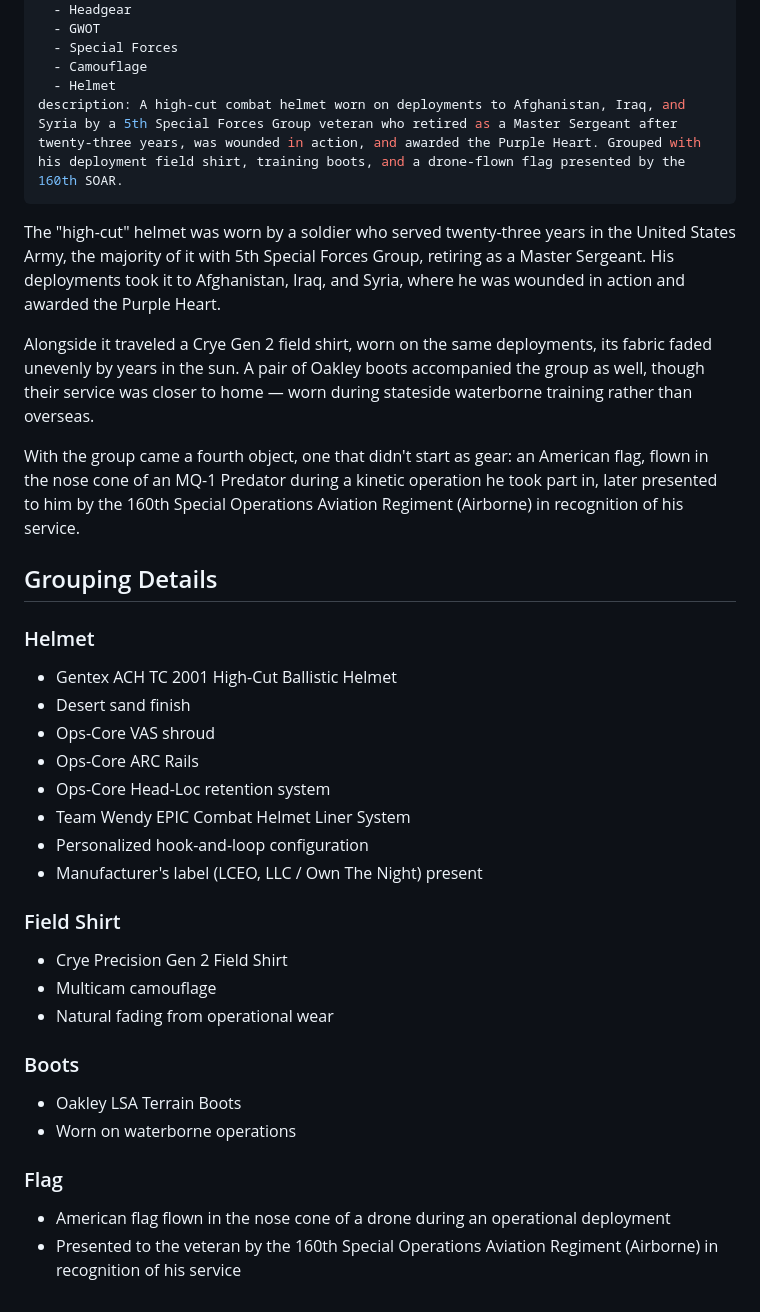
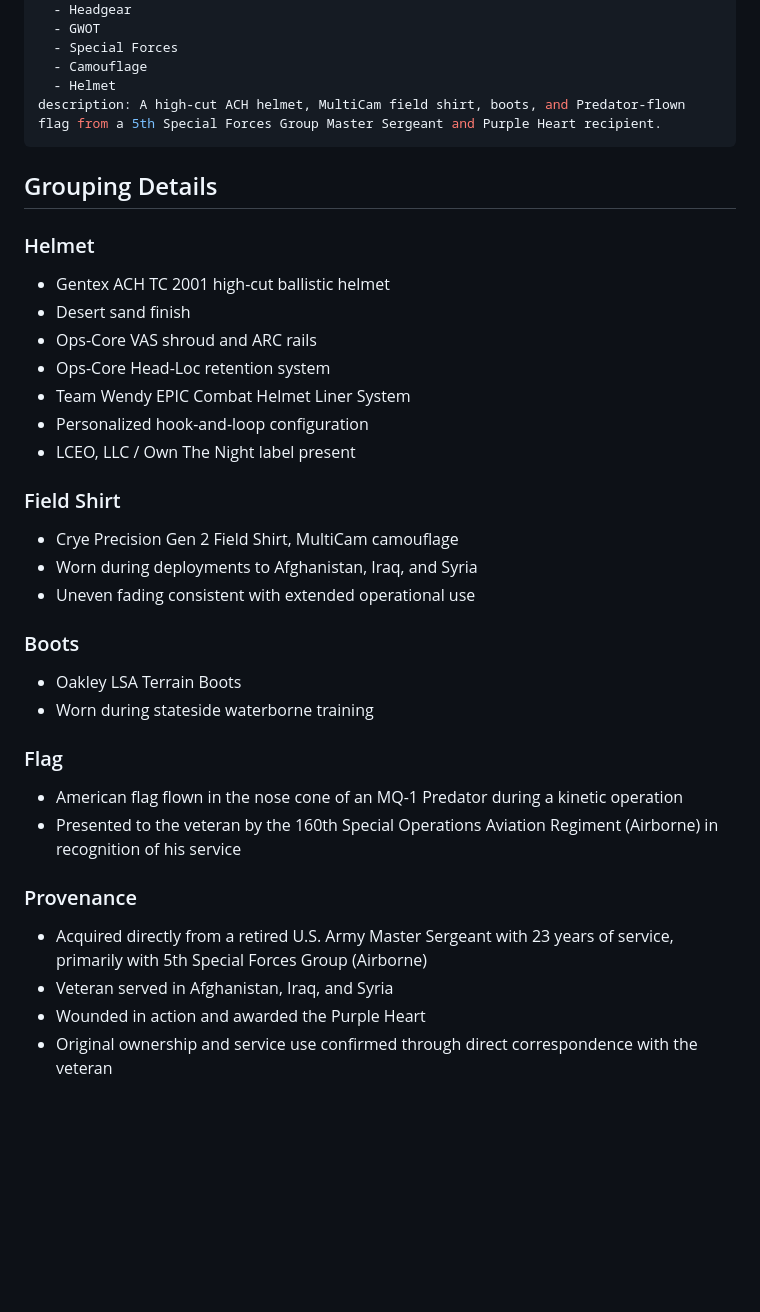
Before and after one commit to ObjectBiography/object-biography, a Markdown page: objects/5th-sfg-helmet-group.md, the part around the change. GitHub-like rendering; blank space fills up the shorter version.

Commit message:
Replace 5th SFG helmet essay with grouping details

```diff
--- a/objects/5th-sfg-helmet-group.md
+++ b/objects/5th-sfg-helmet-group.md
@@ -45,40 +45,35 @@ tags:
   - Special Forces
   - Camouflage
   - Helmet
-description: A high-cut combat helmet worn on deployments to Afghanistan, Iraq, and Syria by a 5th Special Forces Group veteran who retired as a Master Sergeant after twenty-three years, was wounded in action, and awarded the Purple Heart. Grouped with his deployment field shirt, training boots, and a drone-flown flag presented by the 160th SOAR.
+description: A high-cut ACH helmet, MultiCam field shirt, boots, and Predator-flown flag from a 5th Special Forces Group Master Sergeant and Purple Heart recipient.
 ---
-
-The "high-cut" helmet was worn by a soldier who served twenty-three years in the United States Army, the majority of it with 5th Special Forces Group, retiring as a Master Sergeant. His deployments took it to Afghanistan, Iraq, and Syria, where he was wounded in action and awarded the Purple Heart.
-
-Alongside it traveled a Crye Gen 2 field shirt, worn on the same deployments, its fabric faded unevenly by years in the sun. A pair of Oakley boots accompanied the group as well, though their service was closer to home — worn during stateside waterborne training rather than overseas.
-
-With the group came a fourth object, one that didn't start as gear: an American flag, flown in the nose cone of an MQ-1 Predator during a kinetic operation he took part in, later presented to him by the 160th Special Operations Aviation Regiment (Airborne) in recognition of his service.
 
 ## Grouping Details
 
 ### Helmet
-
-* Gentex ACH TC 2001 High-Cut Ballistic Helmet
+* Gentex ACH TC 2001 high-cut ballistic helmet
 * Desert sand finish
-* Ops-Core VAS shroud
-* Ops-Core ARC Rails
+* Ops-Core VAS shroud and ARC rails
 * Ops-Core Head-Loc retention system
 * Team Wendy EPIC Combat Helmet Liner System
 * Personalized hook-and-loop configuration
-* Manufacturer's label (LCEO, LLC / Own The Night) present
+* LCEO, LLC / Own The Night label present
 
 ### Field Shirt
-
-* Crye Precision Gen 2 Field Shirt
-* Multicam camouflage
-* Natural fading from operational wear
+* Crye Precision Gen 2 Field Shirt, MultiCam camouflage
+* Worn during deployments to Afghanistan, Iraq, and Syria
+* Uneven fading consistent with extended operational use
 
 ### Boots
-
 * Oakley LSA Terrain Boots
-* Worn on waterborne operations
+* Worn during stateside waterborne training
 
 ### Flag
+* American flag flown in the nose cone of an MQ-1 Predator during a kinetic operation
+* Presented to the veteran by the 160th Special Operations Aviation Regiment (Airborne) in recognition of his service
 
-* American flag flown in the nose cone of a drone during an operational deployment
-* Presented to the veteran by the 160th Special Operations Aviation Regiment (Airborne) in recognition of his service
+### Provenance
+* Acquired directly from a retired U.S. Army Master Sergeant with 23 years of service, primarily with 5th Special Forces Group (Airborne)
+* Veteran served in Afghanistan, Iraq, and Syria
+* Wounded in action and awarded the Purple Heart
+* Original ownership and service use confirmed through direct correspondence with the veteran
```
